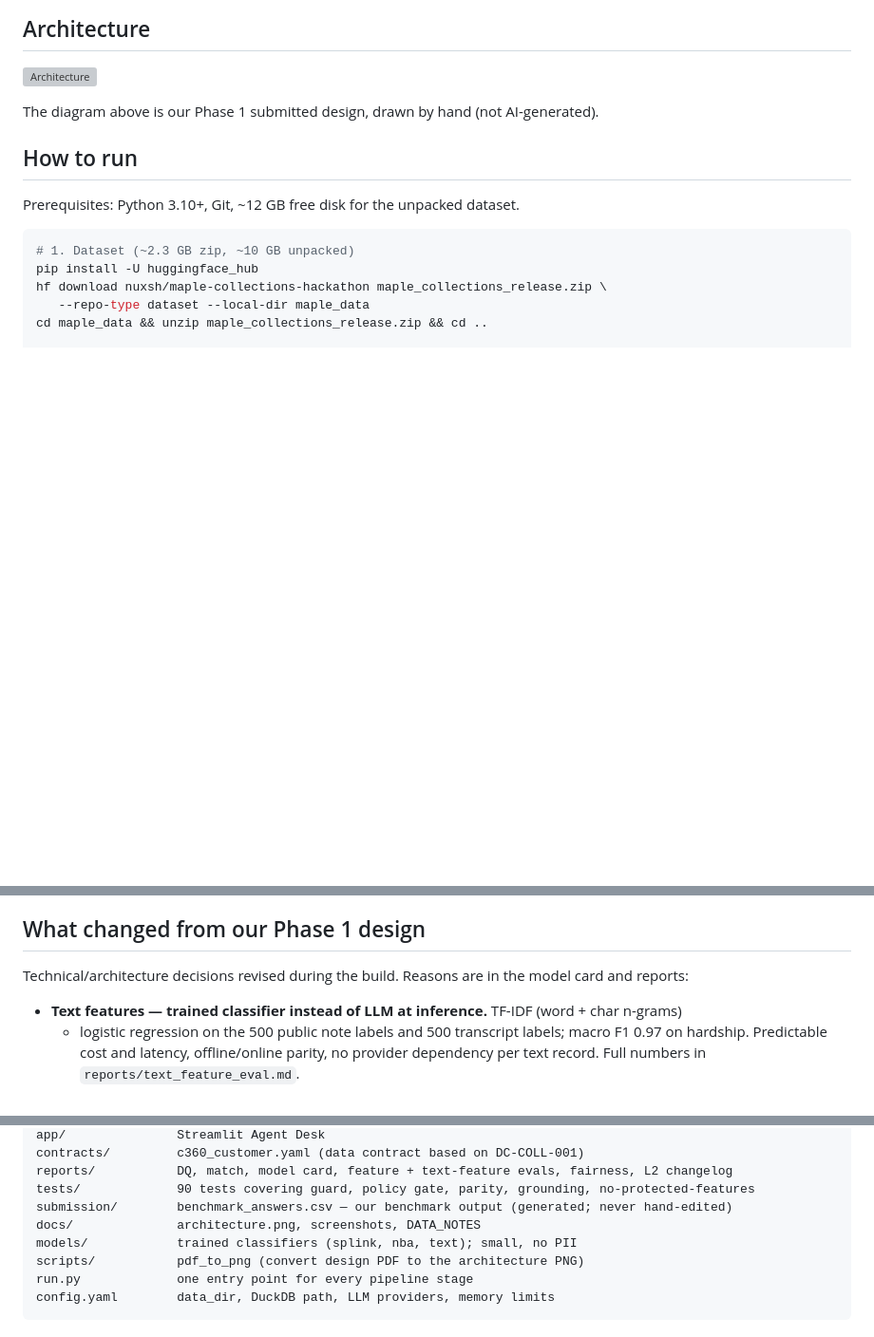
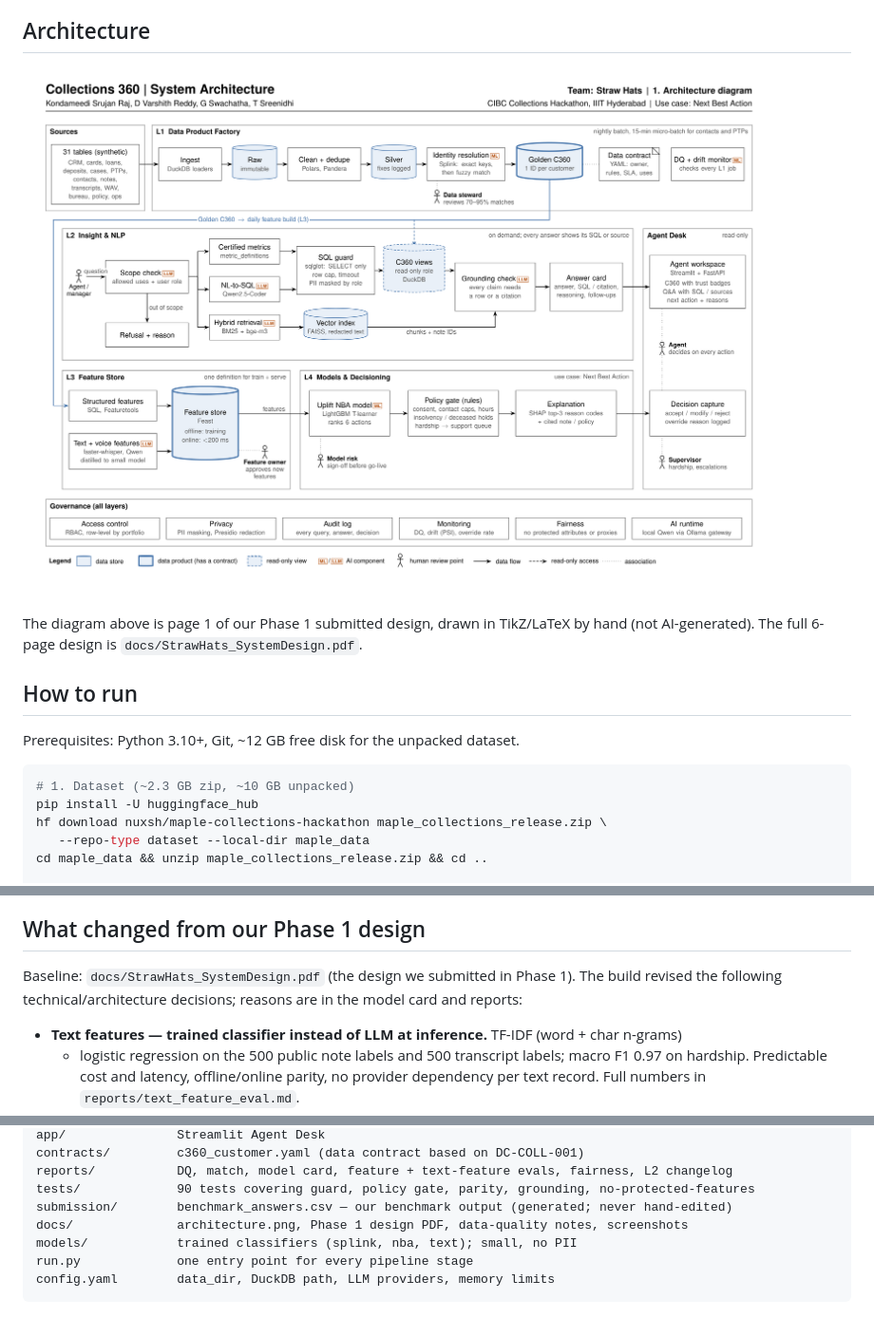
Before and after one commit to srujan-216/strawhats-iiith-cibc-hackathon, a Markdown page: README.md, 3 parts joined by grey strips. Shown at 95% size. GitHub-like rendering; pictures changed too: docs/architecture.png (added); blank space fills up the shorter version; grey boxes are pictures that could not be loaded.

Commit message:
docs: add Phase 1 design PDF, generate architecture.png
Co-Authored-By: Claude Opus 4.7 <noreply@anthropic.com>

````diff
--- a/README.md
+++ b/README.md
@@ -30,7 +30,8 @@ edit / reject with a reason code.
 
 ![Architecture](docs/architecture.png)
 
-The diagram above is our Phase 1 submitted design, drawn by hand (not AI-generated).
+The diagram above is page 1 of our Phase 1 submitted design, drawn in TikZ/LaTeX by hand (not
+AI-generated). The full 6-page design is `docs/StrawHats_SystemDesign.pdf`.
 
 ## How to run
 
@@ -99,8 +100,8 @@ agent accept / edit with a reason code, and the fairness + audit report.
 
 ## What changed from our Phase 1 design
 
-Technical/architecture decisions revised during the build. Reasons are in the model card and
-reports:
+Baseline: `docs/StrawHats_SystemDesign.pdf` (the design we submitted in Phase 1). The build
+revised the following technical/architecture decisions; reasons are in the model card and reports:
 
 - **Text features — trained classifier instead of LLM at inference.** TF-IDF (word + char n-grams)
   + logistic regression on the 500 public note labels and 500 transcript labels; macro F1 0.97 on
@@ -144,9 +145,8 @@ contracts/         c360_customer.yaml (data contract based on DC-COLL-001)
 reports/           DQ, match, model card, feature + text-feature evals, fairness, L2 changelog
 tests/             90 tests covering guard, policy gate, parity, grounding, no-protected-features
 submission/        benchmark_answers.csv — our benchmark output (generated; never hand-edited)
-docs/              architecture.png, screenshots, DATA_NOTES
+docs/              architecture.png, Phase 1 design PDF, data-quality notes, screenshots
 models/            trained classifiers (splink, nba, text); small, no PII
-scripts/           pdf_to_png (convert design PDF to the architecture PNG)
 run.py             one entry point for every pipeline stage
 config.yaml        data_dir, DuckDB path, LLM providers, memory limits
 ```
````
Also changed, not shown: 2 other files.
